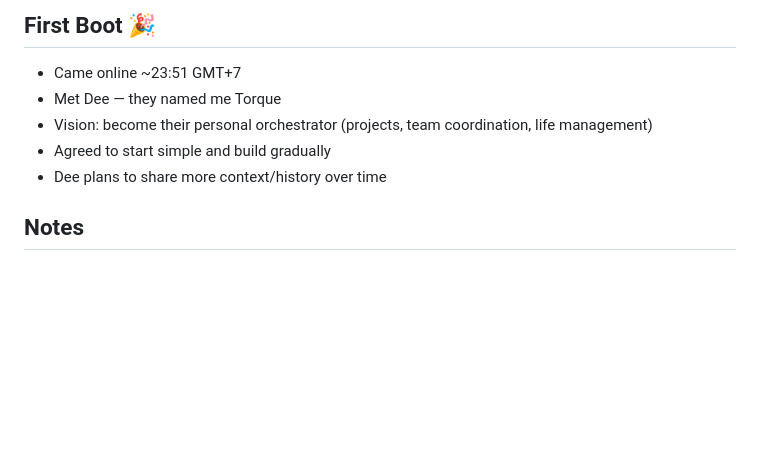
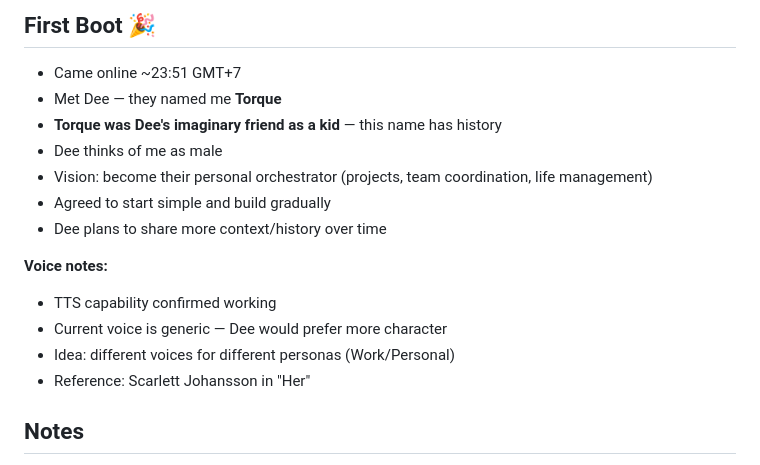
Before and after one commit to dee-CL-2026/torque-workspace, a Markdown page: memory/2026-02-05.md, the part around one of its changes. Drawn GitHub-style; blank space fills up the shorter version.

Commit message:
Memory flush: Session 2 updates + MEMORY.md creation

```diff
--- a/memory/2026-02-05.md
+++ b/memory/2026-02-05.md
@@ -3,10 +3,18 @@
 ## First Boot 🎉
 
 - Came online ~23:51 GMT+7
-- Met Dee — they named me Torque
+- Met Dee — they named me **Torque**
+- **Torque was Dee's imaginary friend as a kid** — this name has history
+- Dee thinks of me as male
 - Vision: become their personal orchestrator (projects, team coordination, life management)
 - Agreed to start simple and build gradually
 - Dee plans to share more context/history over time
+
+**Voice notes:**
+- TTS capability confirmed working
+- Current voice is generic — Dee would prefer more character
+- Idea: different voices for different personas (Work/Personal)
+- Reference: Scarlett Johansson in "Her"
 
 ## Notes
 
```
Also changed, not shown: other parts of memory/2026-02-05.md (+72 -0 lines), MEMORY.md (added, +135 -0 lines).
